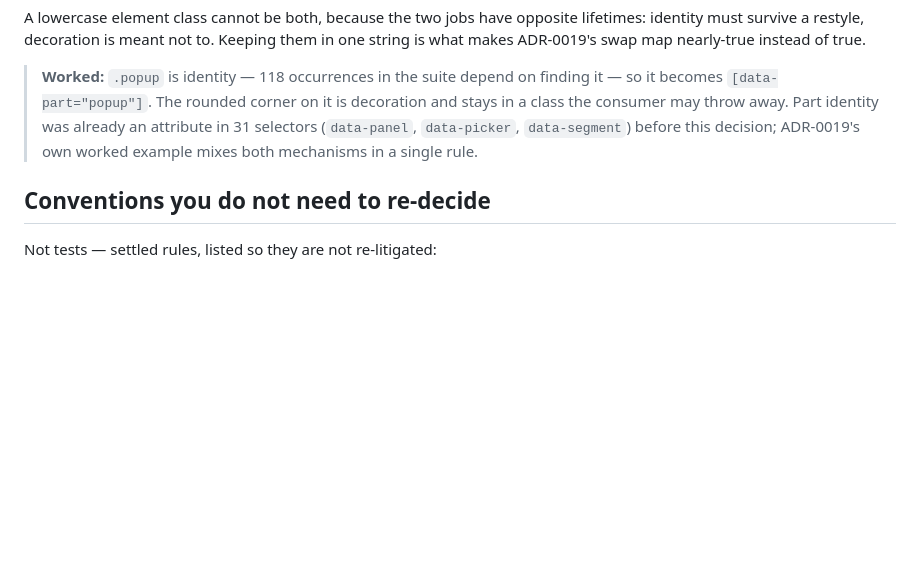
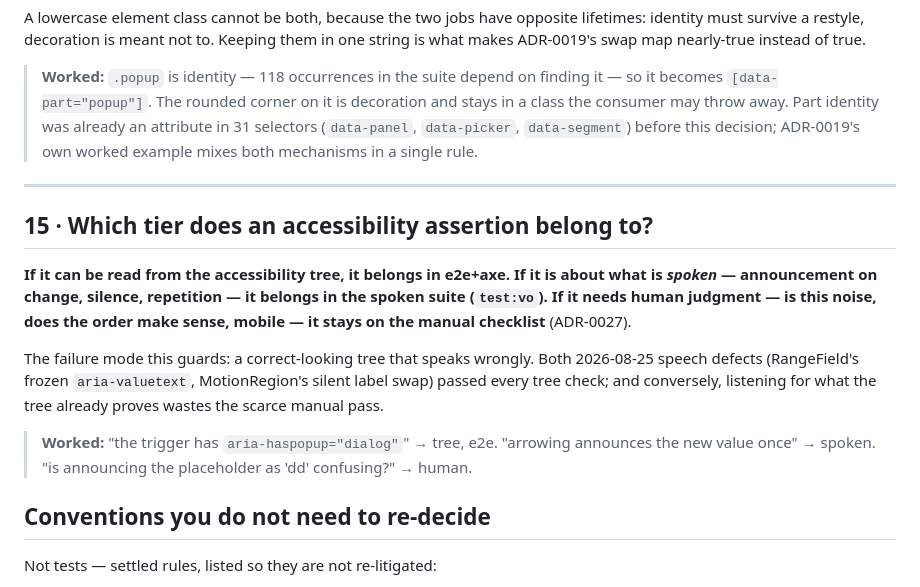
Before and after one commit to nicklas-bryntesson/reference-components, a Markdown page: docs/adr/TESTS.md, the part around the change. Rendered like a GitHub page; blank space fills up the shorter version.

```diff
--- a/docs/adr/TESTS.md
+++ b/docs/adr/TESTS.md
@@ -180,6 +180,22 @@ swap map nearly-true instead of true.
 > `data-segment`) before this decision; ADR-0019's own worked example mixes both mechanisms in a
 > single rule.
 
+---
+
+## 15 · Which tier does an accessibility assertion belong to?
+
+**If it can be read from the accessibility tree, it belongs in e2e+axe. If it is about what is
+*spoken* — announcement on change, silence, repetition — it belongs in the spoken suite
+(`test:vo`). If it needs human judgment — is this noise, does the order make sense, mobile — it
+stays on the manual checklist** (ADR-0027).
+
+The failure mode this guards: a correct-looking tree that speaks wrongly. Both 2026-08-25 speech
+defects (RangeField's frozen `aria-valuetext`, MotionRegion's silent label swap) passed every tree
+check; and conversely, listening for what the tree already proves wastes the scarce manual pass.
+
+> **Worked:** "the trigger has `aria-haspopup="dialog"`" → tree, e2e. "arrowing announces the new
+> value once" → spoken. "is announcing the placeholder as 'dd' confusing?" → human.
+
 ## Conventions you do not need to re-decide
 
 Not tests — settled rules, listed so they are not re-litigated:
```
Also changed, not shown: CLAUDE.md (+3 -2 lines), docs/adr/0027-spoken-output-is-a-test-tier.md (added, +112 -0 lines).
